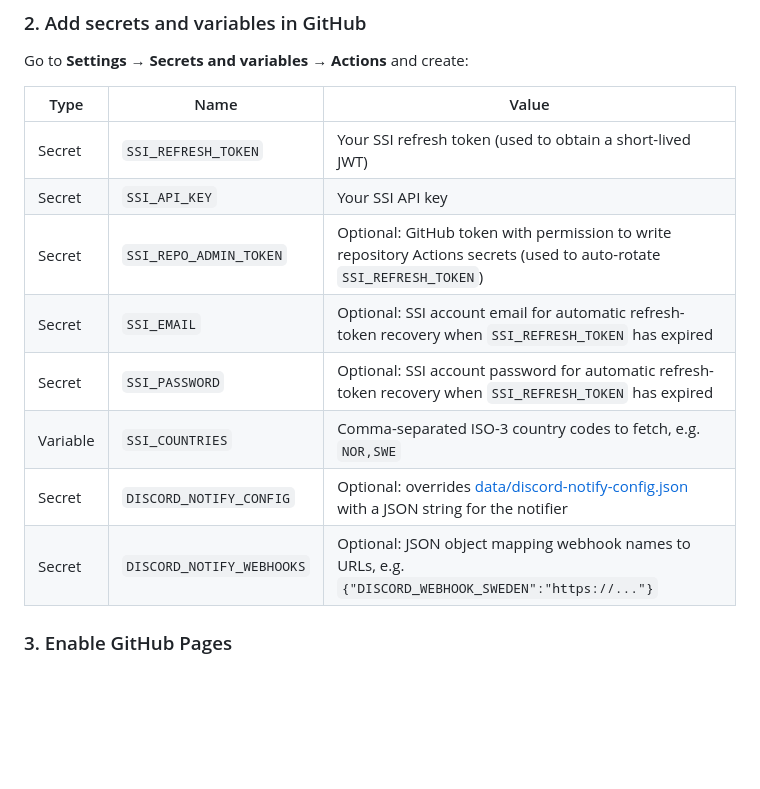
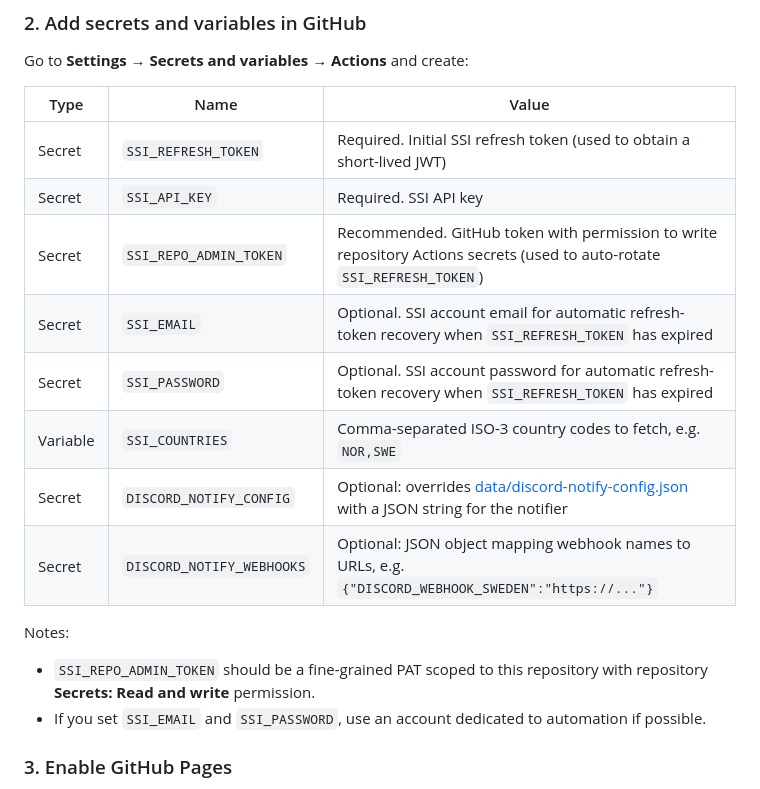
Before and after one commit to skadakar/SSI-matchfinder, a Markdown page: README.md, the part around one of its changes. Drawn GitHub-style; blank space fills up the shorter version.

```diff
--- a/README.md
+++ b/README.md
@@ -29,14 +29,19 @@ Go to **Settings → Secrets and variables → Actions** and create:
 
 | Type | Name | Value |
 |------|------|-------|
-| Secret | `SSI_REFRESH_TOKEN` | Your SSI refresh token (used to obtain a short-lived JWT) |
-| Secret | `SSI_API_KEY` | Your SSI API key |
-| Secret | `SSI_REPO_ADMIN_TOKEN` | Optional: GitHub token with permission to write repository Actions secrets (used to auto-rotate `SSI_REFRESH_TOKEN`) |
-| Secret | `SSI_EMAIL` | Optional: SSI account email for automatic refresh-token recovery when `SSI_REFRESH_TOKEN` has expired |
-| Secret | `SSI_PASSWORD` | Optional: SSI account password for automatic refresh-token recovery when `SSI_REFRESH_TOKEN` has expired |
+| Secret | `SSI_REFRESH_TOKEN` | Required. Initial SSI refresh token (used to obtain a short-lived JWT) |
+| Secret | `SSI_API_KEY` | Required. SSI API key |
+| Secret | `SSI_REPO_ADMIN_TOKEN` | Recommended. GitHub token with permission to write repository Actions secrets (used to auto-rotate `SSI_REFRESH_TOKEN`) |
+| Secret | `SSI_EMAIL` | Optional. SSI account email for automatic refresh-token recovery when `SSI_REFRESH_TOKEN` has expired |
+| Secret | `SSI_PASSWORD` | Optional. SSI account password for automatic refresh-token recovery when `SSI_REFRESH_TOKEN` has expired |
 | Variable | `SSI_COUNTRIES` | Comma-separated ISO-3 country codes to fetch, e.g. `NOR,SWE` |
 | Secret | `DISCORD_NOTIFY_CONFIG` | Optional: overrides [data/discord-notify-config.json](data/discord-notify-config.json) with a JSON string for the notifier |
 | Secret | `DISCORD_NOTIFY_WEBHOOKS` | Optional: JSON object mapping webhook names to URLs, e.g. `{"DISCORD_WEBHOOK_SWEDEN":"https://..."}` |
+
+Notes:
+
+- `SSI_REPO_ADMIN_TOKEN` should be a fine-grained PAT scoped to this repository with repository **Secrets: Read and write** permission.
+- If you set `SSI_EMAIL` and `SSI_PASSWORD`, use an account dedicated to automation if possible.
 
 ### 3. Enable GitHub Pages
 
```
Also changed, not shown: other parts of README.md (+40 -0 lines).
